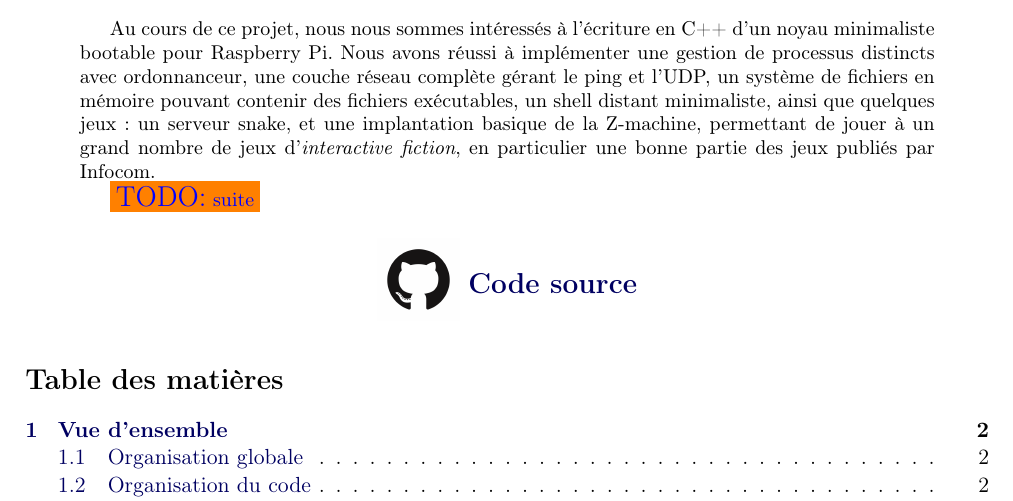
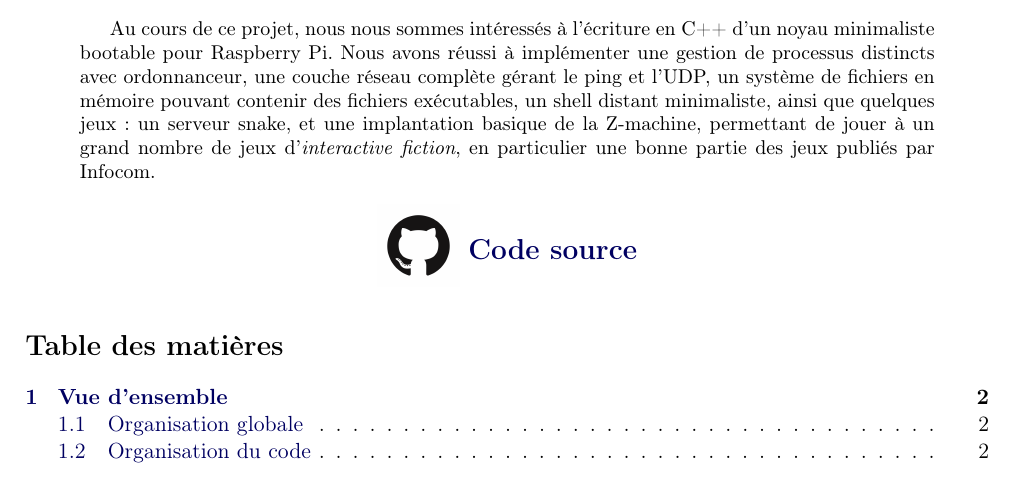
Before and after one commit to tobast/sysres-pikern, a LaTeX paper (report/report.tex): part of page 1 of 7, cut so that both start at the same text. Compiled offline with pdfLaTeX.

Commit message:
Nothing more TODO.

```diff
--- a/report/report.tex
+++ b/report/report.tex
@@ -36,8 +36,6 @@ minimaliste, ainsi que quelques jeux~: un serveur snake, et une
 implantation basique de la Z-machine, permettant de jouer à un grand
 nombre de jeux d'\textit{interactive fiction}, en particulier une
 bonne partie des jeux publiés par Infocom.
-
-	\todo{suite}
 \end{abstract}
 
 \begin{center}
```
